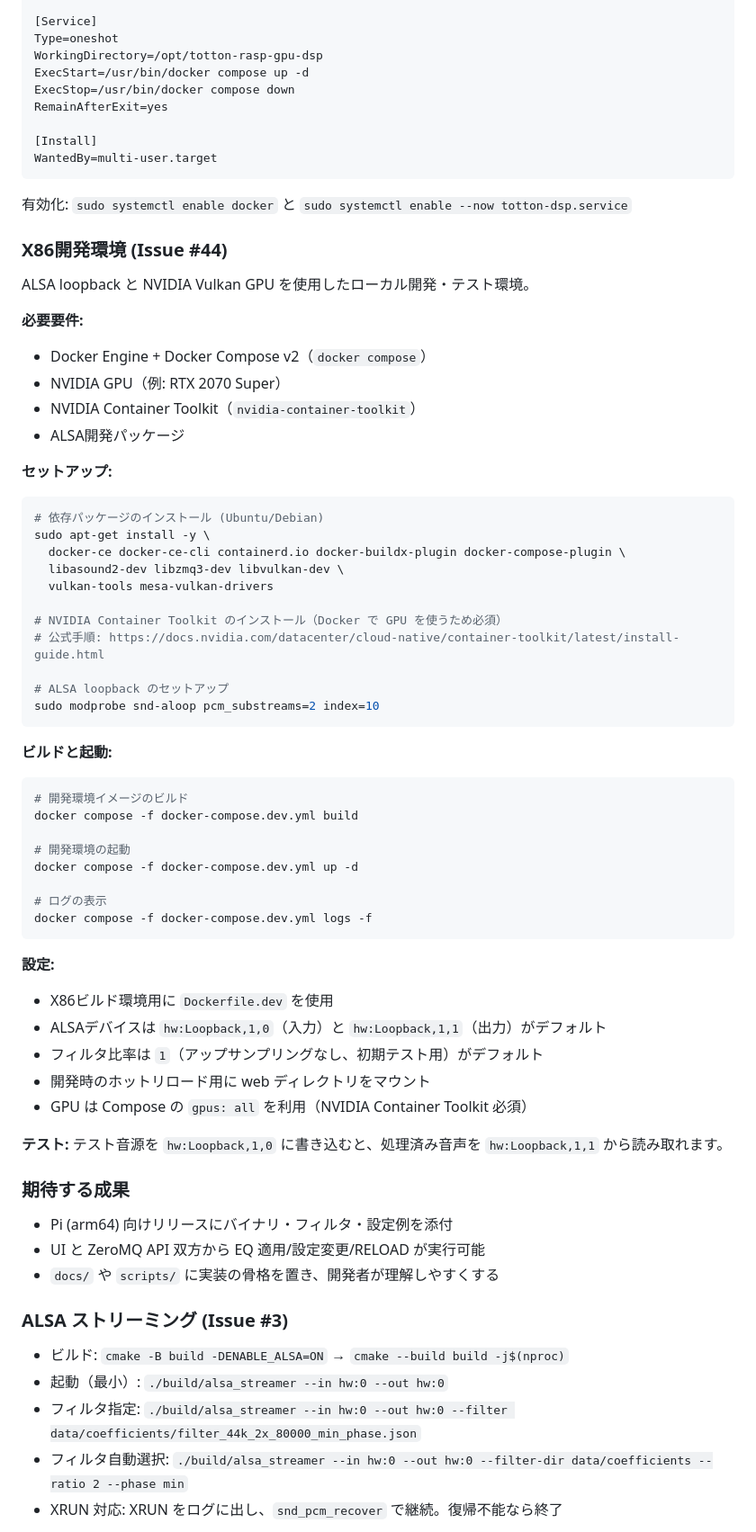
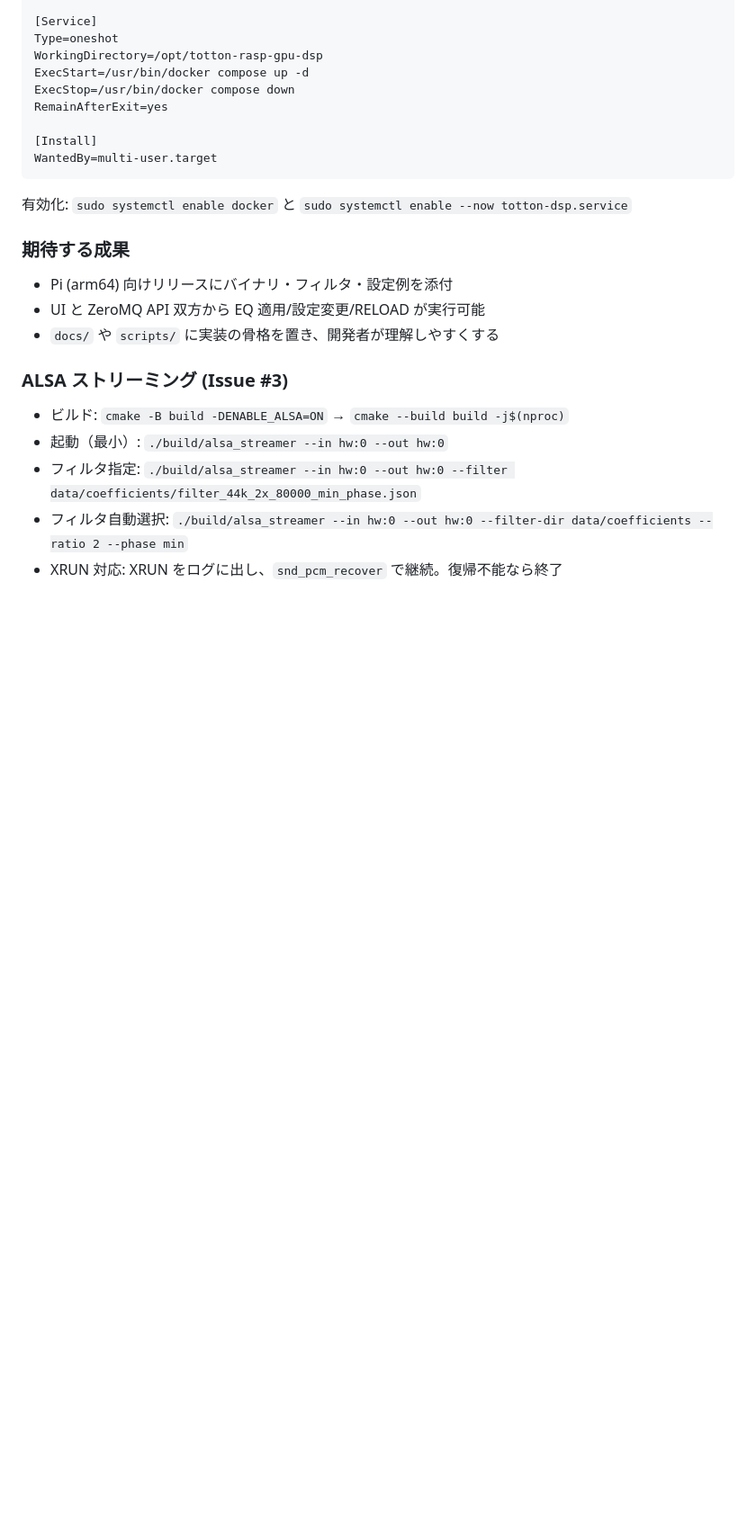
Before and after one commit to michihitoTakami/totton-rasp-gpu-dsp, a Markdown page: README.md, the part around one of its changes. Shown at 90% size. Drawn GitHub-style; blank space fills up the shorter version.

````diff
--- a/README.md
+++ b/README.md
@@ -241,52 +195,6 @@ WantedBy=multi-user.target
 有効化:
 `sudo systemctl enable docker` と `sudo systemctl enable --now totton-dsp.service`
 
-### X86開発環境 (Issue #44)
-ALSA loopback と NVIDIA Vulkan GPU を使用したローカル開発・テスト環境。
-
-**必要要件:**
-- Docker Engine + Docker Compose v2（`docker compose`）
-- NVIDIA GPU（例: RTX 2070 Super）
-- NVIDIA Container Toolkit（`nvidia-container-toolkit`）
-- ALSA開発パッケージ
-
-**セットアップ:**
-```bash
-# 依存パッケージのインストール (Ubuntu/Debian)
-sudo apt-get install -y \
-  docker-ce docker-ce-cli containerd.io docker-buildx-plugin docker-compose-plugin \
-  libasound2-dev libzmq3-dev libvulkan-dev \
-  vulkan-tools mesa-vulkan-drivers
-
-# NVIDIA Container Toolkit のインストール（Docker で GPU を使うため必須）
-# 公式手順: https://docs.nvidia.com/datacenter/cloud-native/container-toolkit/latest/install-guide.html
-
-# ALSA loopback のセットアップ
-sudo modprobe snd-aloop pcm_substreams=2 index=10
-```
-
-**ビルドと起動:**
-```bash
-# 開発環境イメージのビルド
-docker compose -f docker-compose.dev.yml build
-
-# 開発環境の起動
-docker compose -f docker-compose.dev.yml up -d
-
-# ログの表示
-docker compose -f docker-compose.dev.yml logs -f
-```
-
-**設定:**
-- X86ビルド環境用に `Dockerfile.dev` を使用
-- ALSAデバイスは `hw:Loopback,1,0`（入力）と `hw:Loopback,1,1`（出力）がデフォルト
-- フィルタ比率は `1`（アップサンプリングなし、初期テスト用）がデフォルト
-- 開発時のホットリロード用に web ディレクトリをマウント
-- GPU は Compose の `gpus: all` を利用（NVIDIA Container Toolkit 必須）
-
-**テスト:**
-テスト音源を `hw:Loopback,1,0` に書き込むと、処理済み音声を `hw:Loopback,1,1` から読み取れます。
-
 ### 期待する成果
 - Pi (arm64) 向けリリースにバイナリ・フィルタ・設定例を添付
 - UI と ZeroMQ API 双方から EQ 適用/設定変更/RELOAD が実行可能
````
Also changed, not shown: other parts of README.md (+0 -46 lines).
